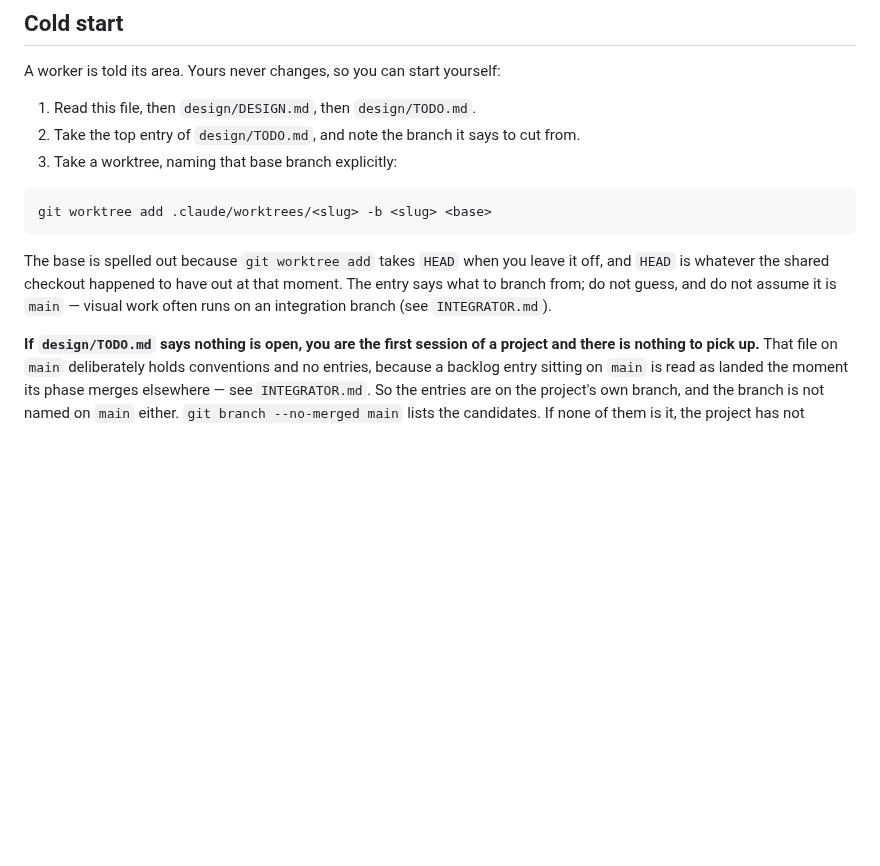
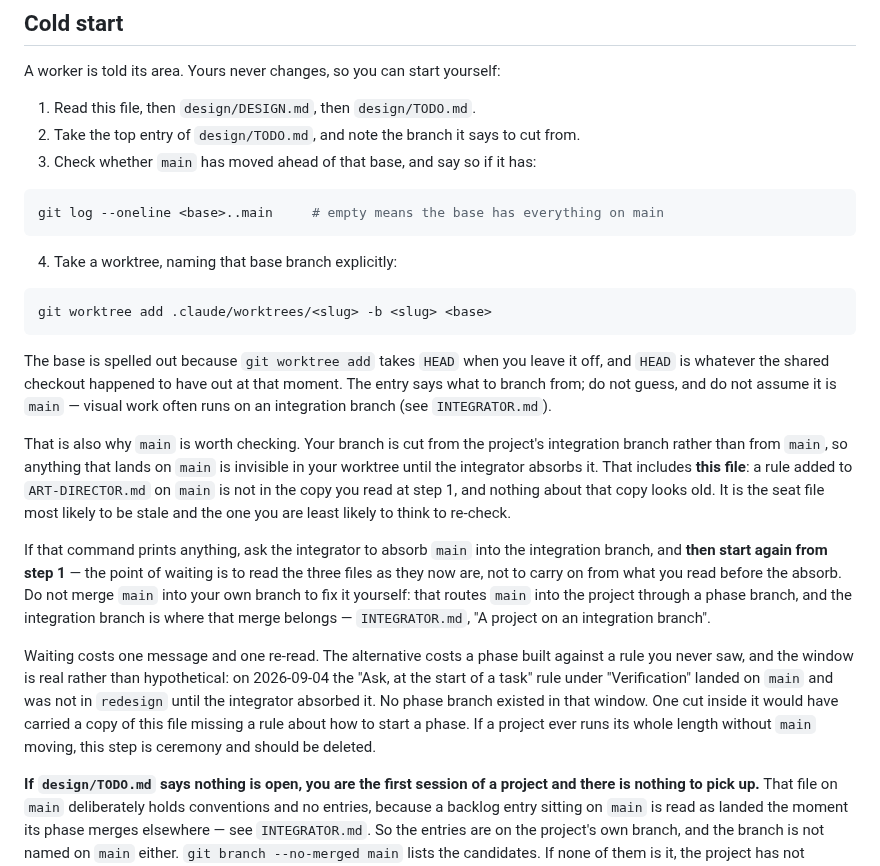
Before and after one commit to gabe-sd/gabe-sd.github.io, a Markdown page: ART-DIRECTOR.md, the part around the change. GitHub-like rendering; blank space fills up the shorter version.

Commit message:
Check main at cold start, before cutting a phase branch
A phase branch is cut from the project's integration branch, so anything that
lands on `main` is invisible in the art director's worktree until the integrator
absorbs it. That includes `ART-DIRECTOR.md` itself: a rule added to the seat file
on `main` is not in the copy the seat reads, and nothing about the stale copy
looks stale.

The window is real. On 2026-09-04 the "Ask, at the start of a task" rule landed
on `main` and was not in `redesign` until it was absorbed. No phase branch was
cut inside that window, but one would have carried a seat file missing a rule
about how to start a phase.

So step 3 of Cold start is one command, and the instruction on a non-empty result
is to ask the integrator rather than to merge `main` into the phase branch —
which would route `main` into the project through a phase and put the merge
somewhere `INTEGRATOR.md` says it does not belong.

Art director only. `main` currently says other work is paused for the redesign,
so no worker can reach this failure, and a paragraph in `WORKER.md` would be
fixing nothing.

A non-empty result also sends the seat back to step 1. Step 1 is "read this
file", so by step 3 the stale copy has already been read; absorbing `main` and
carrying on from that reading would leave the check doing nothing.

Cost: one command per session, sometimes one message, and a re-read when it
fires. It is wrong if `main` never moves during a project, in which case the
check is ceremony and should go - and the file says so, so a later reader can
delete it without guessing. `main` moved twice on the redesign's first day.

Co-Authored-By: Claude Opus 5 <noreply@anthropic.com>
Claude-Session: https://claude.ai/code/session_01QGbdWeJJ9YgwY6TJj6RcSi

````diff
--- a/ART-DIRECTOR.md
+++ b/ART-DIRECTOR.md
@@ -111,7 +111,13 @@ A worker is told its area. Yours never changes, so you can start yourself:
 1. Read this file, then `design/DESIGN.md`, then `design/TODO.md`.
 2. Take the top entry of `design/TODO.md`, and note the branch it says to cut
    from.
-3. Take a worktree, naming that base branch explicitly:
+3. Check whether `main` has moved ahead of that base, and say so if it has:
+
+```bash
+git log --oneline <base>..main     # empty means the base has everything on main
+```
+
+4. Take a worktree, naming that base branch explicitly:
 
 ```bash
 git worktree add .claude/worktrees/<slug> -b <slug> <base>
@@ -121,6 +127,29 @@ The base is spelled out because `git worktree add` takes `HEAD` when you leave i
 off, and `HEAD` is whatever the shared checkout happened to have out at that
 moment. The entry says what to branch from; do not guess, and do not assume it is
 `main` — visual work often runs on an integration branch (see `INTEGRATOR.md`).
+
+That is also why `main` is worth checking. Your branch is cut from the project's
+integration branch rather than from `main`, so anything that lands on `main` is
+invisible in your worktree until the integrator absorbs it. That includes **this
+file**: a rule added to `ART-DIRECTOR.md` on `main` is not in the copy you read at
+step 1, and nothing about that copy looks old. It is the seat file most likely to
+be stale and the one you are least likely to think to re-check.
+
+If that command prints anything, ask the integrator to absorb `main` into the
+integration branch, and **then start again from step 1** — the point of waiting is
+to read the three files as they now are, not to carry on from what you read before
+the absorb. Do not merge `main` into your own branch to fix it yourself: that
+routes `main` into the project through a phase branch, and the integration branch
+is where that merge belongs — `INTEGRATOR.md`, "A project on an integration
+branch".
+
+Waiting costs one message and one re-read. The alternative costs a phase built
+against a rule you never saw, and the window is real rather than hypothetical: on
+2026-09-04 the "Ask, at the start of a task" rule under "Verification" landed on
+`main` and was not in `redesign` until the integrator absorbed it. No phase branch
+existed in that window. One cut inside it would have carried a copy of this file
+missing a rule about how to start a phase. If a project ever runs its whole length
+without `main` moving, this step is ceremony and should be deleted.
 
 **If `design/TODO.md` says nothing is open, you are the first session of a
 project and there is nothing to pick up.** That file on `main` deliberately holds
````
